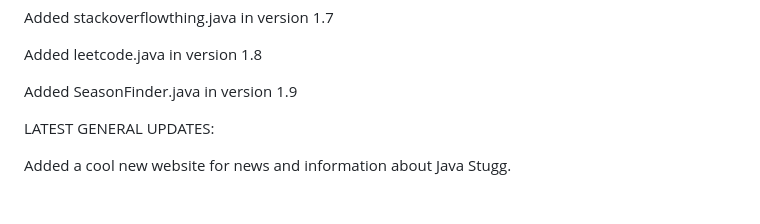
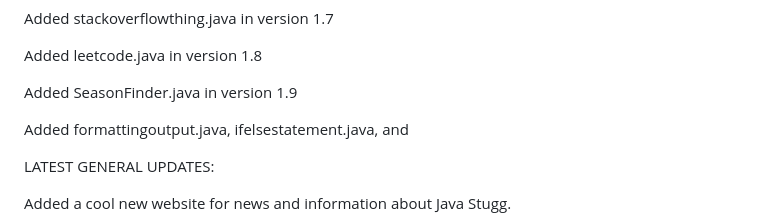
Before and after one commit to jyoeymama/Java-Stugg, a Markdown page: README.md, the part around the change. Drawn GitHub-style; blank space fills up the shorter version.

```diff
--- a/README.md
+++ b/README.md
@@ -29,6 +29,8 @@ Added stackoverflowthing.java in version 1.7
 Added leetcode.java in version 1.8
 
 Added SeasonFinder.java in version 1.9
+
+Added formattingoutput.java, ifelsestatement.java, and
 
 LATEST GENERAL UPDATES:
 
```
